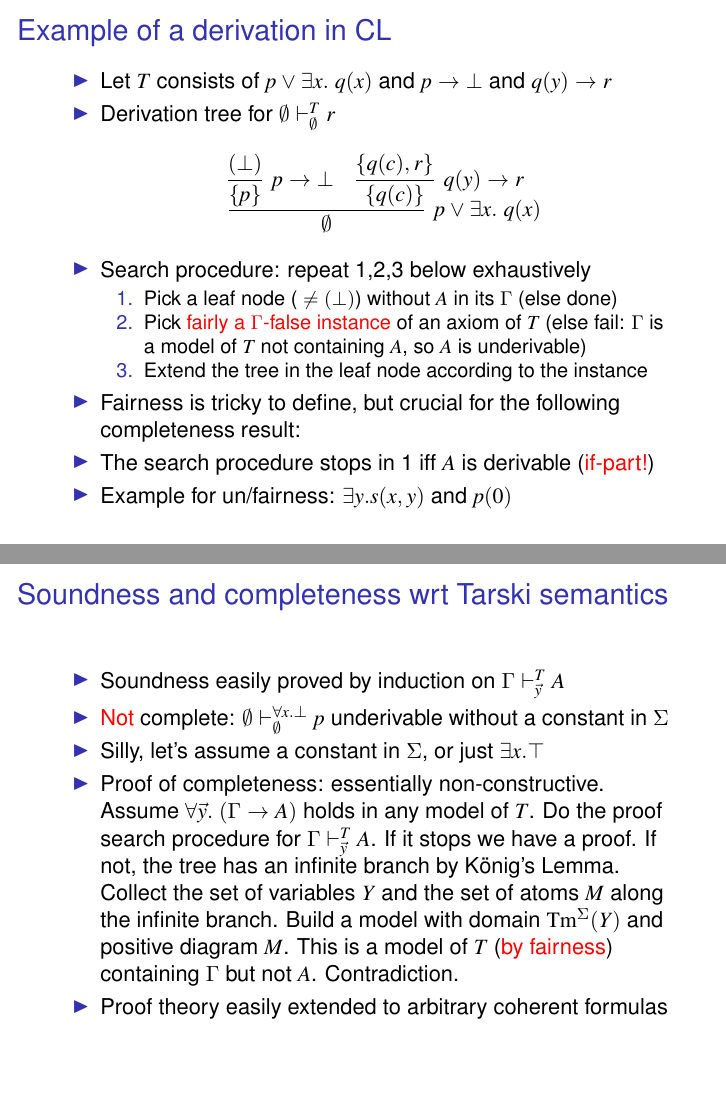
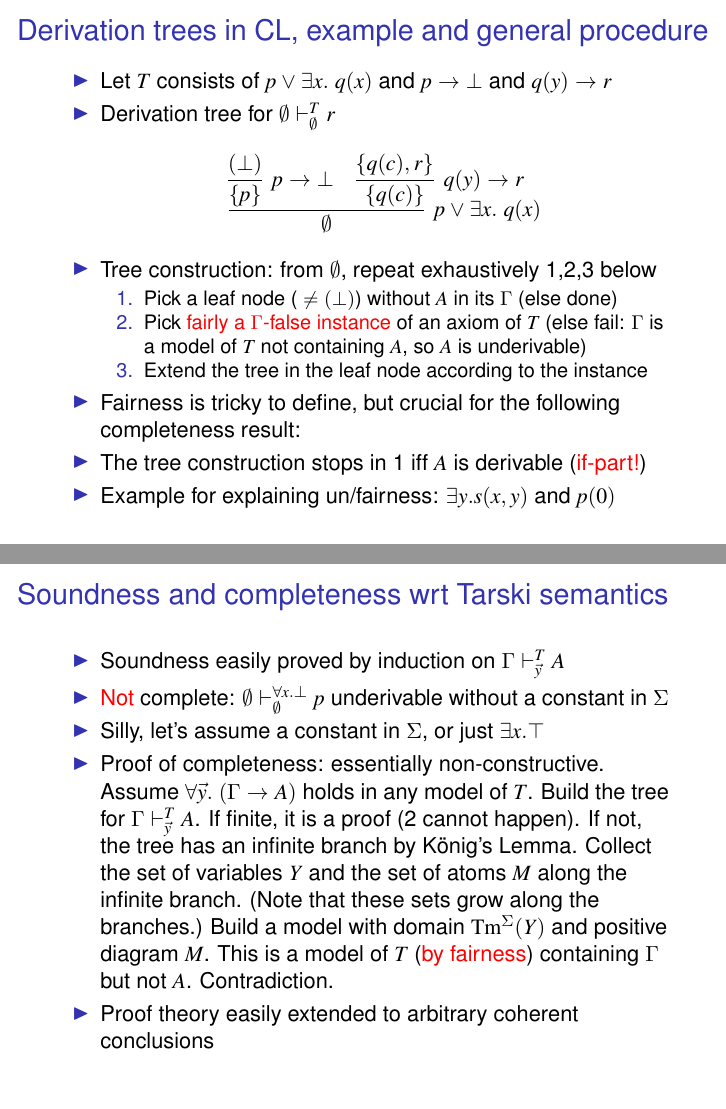
Before and after one commit to marcbezem/CL-PC22, LaTeX slides (Intro_CL.tex): pages 8 and 9 of 29, joined at a grey line. Compiled offline with pdfLaTeX.

Commit message:
improving

```diff
--- a/Intro_CL.tex
+++ b/Intro_CL.tex
@@ -184,7 +184,7 @@ University of Bergen
 
 
 \begin{frame}\label{proofsearch}
-\frametitle{Example of a derivation in CL}
+\frametitle{Derivation trees in CL, example and general procedure}
  \begin{itemize}[<+->]   %  [<+-| alert@+>]
     \item Let $T$ consists of $p\lor \exists x.~q(x)$
     and $p\to\bot$ and $q(y)\to r$
@@ -195,7 +195,7 @@ University of Bergen
 \infer[p\to\bot]{\set{p}}{(\bot)} & \infer[q(y)\to r]{\set{q(c)}}{\set{q(c),r}}
 }
 \]
-    \item Search procedure: repeat 1,2,3 below exhaustively
+    \item Tree construction: from $\emptyset$, repeat exhaustively 1,2,3 below
     \begin{enumerate}
     \item Pick a leaf node (${}\neq(\bot)$) without $A$ in its $\Gamma$
     (else done)
@@ -206,8 +206,8 @@ University of Bergen
     \end{enumerate}
     \item Fairness is tricky to define, but crucial for the following
     completeness result:
-    \item The search procedure stops in 1 iff $A$ is derivable (\red{if-part!})
-    \item Example for un/fairness: $\exists y. s(x,y)$ and $p(0)$
+    \item The tree construction stops in 1 iff $A$ is derivable (\red{if-part!})
+    \item Example for explaining un/fairness: $\exists y. s(x,y)$ and $p(0)$
  \end{itemize}
 \end{frame}
 
@@ -223,14 +223,16 @@ University of Bergen
     \item Proof of completeness: essentially non-constructive.
    %\item
     Assume $\forall\vec{y}.~(\Gamma \to A)$ holds in any model of $T$.
-    Do the proof search procedure for $\Gamma\vdash_{\vec{y}}^T A$.
-    If it stops we have a proof. If not, the tree has an infinite branch
+    Build the tree for $\Gamma\vdash_{\vec{y}}^T A$. If finite,
+    it is a proof (2 cannot happen). If not, the tree has an infinite branch
     by K\"onig's Lemma. Collect the set of variables $Y$ and the set
-    of atoms $M$ along the infinite branch. Build a model with domain
+    of atoms $M$ along the infinite branch.
+    (Note that these sets grow along the branches.)
+    Build a model with domain
     $\mathrm{Tm}^\Sigma(Y)$ and positive diagram $M$. This is a model of
     $T$ (\red{by fairness}) containing $\Gamma$ but not $A$. Contradiction.
 
-    \item Proof theory easily extended to arbitrary coherent formulas
+    \item Proof theory easily extended to arbitrary coherent conclusions
  \end{itemize}
 \end{frame}
 
```
Also changed, not shown: Intro_CL.tex (4 more changed lines).
